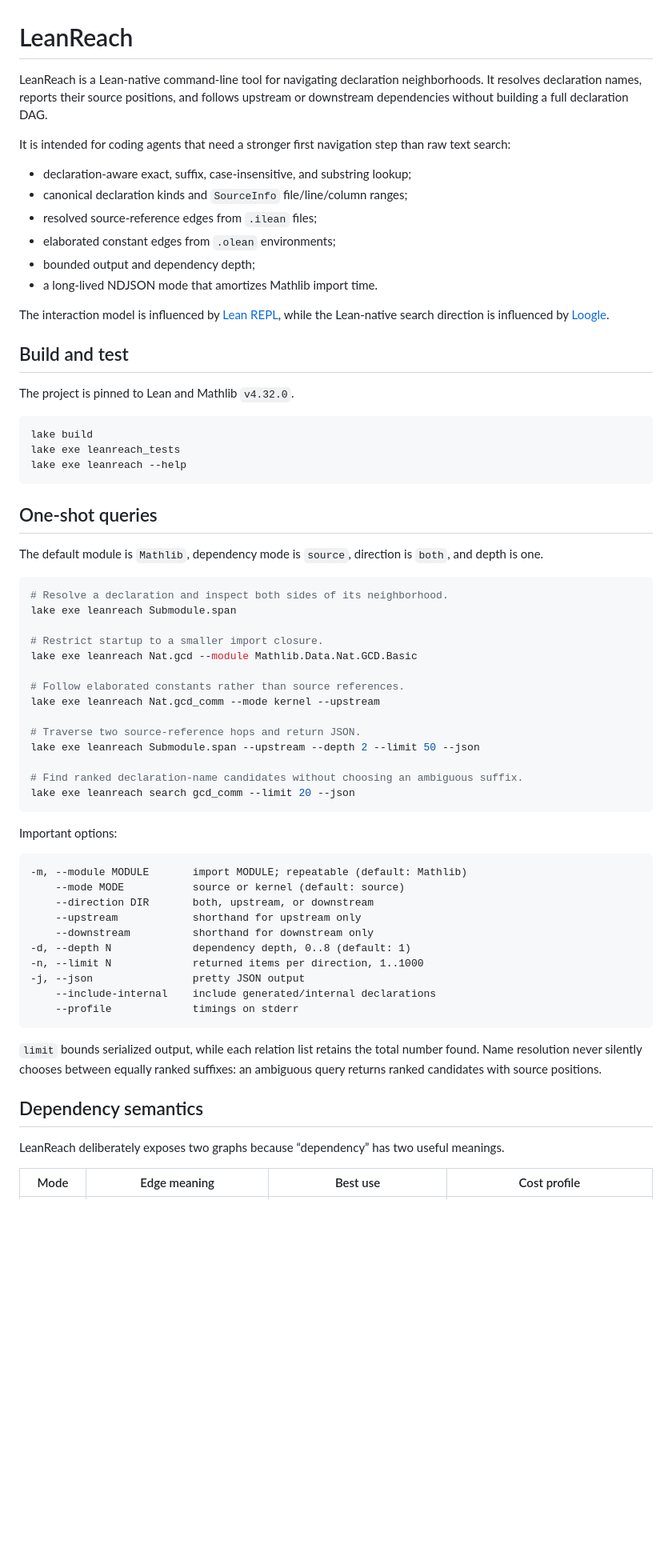
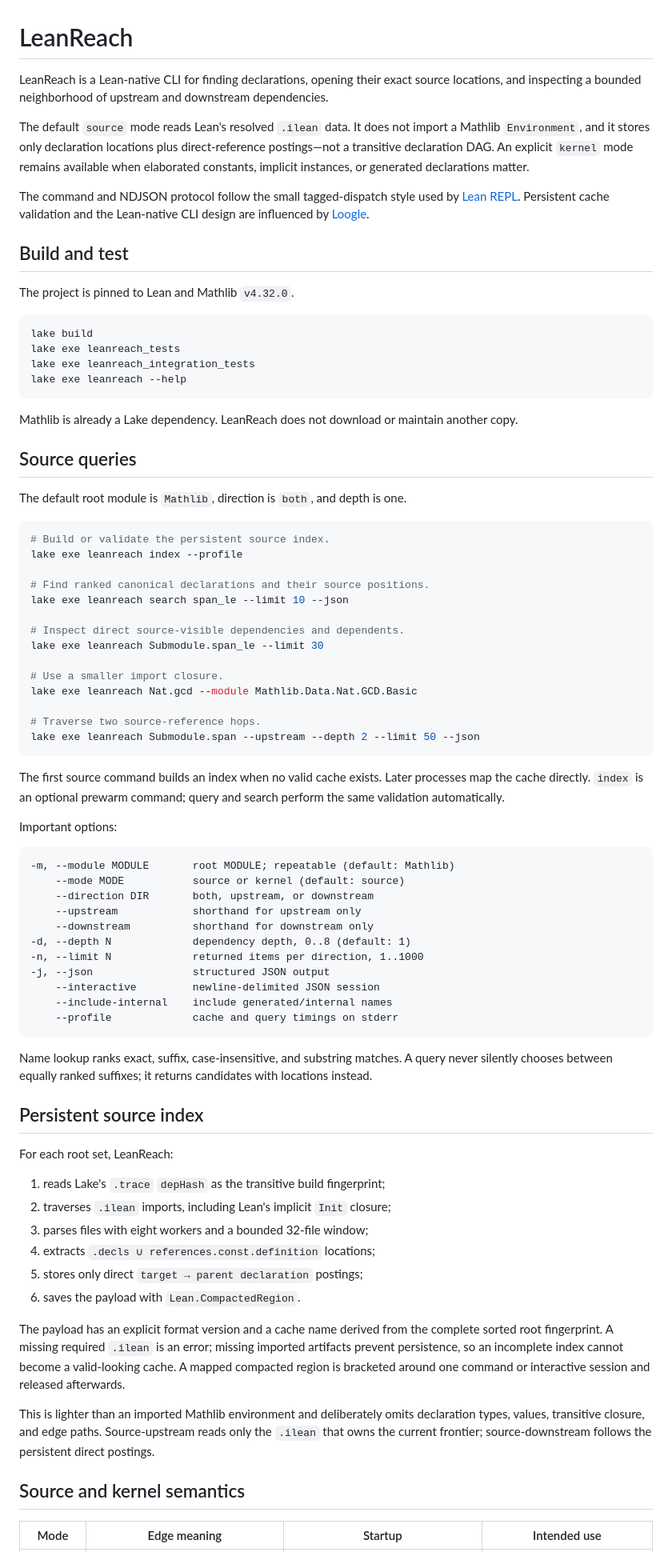
Before and after one commit to pelicanhere/LeanReach, a Markdown page: README.md, the part around one of its changes. Shown at 80% size. Rendered like a GitHub page; blank space fills up the shorter version.

Commit message:
doc: document indexed cli and agent benchmark

````diff
--- a/README.md
+++ b/README.md
@@ -1,21 +1,16 @@
 # LeanReach
 
-LeanReach is a Lean-native command-line tool for navigating declaration neighborhoods. It resolves
-declaration names, reports their source positions, and follows upstream or downstream dependencies
-without building a full declaration DAG.
+LeanReach is a Lean-native CLI for finding declarations, opening their exact source locations, and
+inspecting a bounded neighborhood of upstream and downstream dependencies.
 
-It is intended for coding agents that need a stronger first navigation step than raw text search:
+The default `source` mode reads Lean's resolved `.ilean` data. It does not import a Mathlib
+`Environment`, and it stores only declaration locations plus direct-reference postings—not a
+transitive declaration DAG. An explicit `kernel` mode remains available when elaborated constants,
+implicit instances, or generated declarations matter.
 
-- declaration-aware exact, suffix, case-insensitive, and substring lookup;
-- canonical declaration kinds and `SourceInfo` file/line/column ranges;
-- resolved source-reference edges from `.ilean` files;
-- elaborated constant edges from `.olean` environments;
-- bounded output and dependency depth;
-- a long-lived NDJSON mode that amortizes Mathlib import time.
-
-The interaction model is influenced by
-[Lean REPL](https://github.com/leanprover-community/repl), while the Lean-native search direction is
-influenced by [Loogle](https://github.com/nomeata/loogle).
+The command and NDJSON protocol follow the small tagged-dispatch style used by
+[Lean REPL](https://github.com/leanprover-community/repl). Persistent cache validation and the
+Lean-native CLI design are influenced by [Loogle](https://github.com/nomeata/loogle).
 
 ## Build and test
 
@@ -24,52 +19,77 @@ The project is pinned to Lean and Mathlib `v4.32.0`.
 ```console
 lake build
 lake exe leanreach_tests
+lake exe leanreach_integration_tests
 lake exe leanreach --help
 ```
 
-## One-shot queries
+Mathlib is already a Lake dependency. LeanReach does not download or maintain another copy.
 
-The default module is `Mathlib`, dependency mode is `source`, direction is `both`, and depth is one.
+## Source queries
+
+The default root module is `Mathlib`, direction is `both`, and depth is one.
 
 ```console
-# Resolve a declaration and inspect both sides of its neighborhood.
-lake exe leanreach Submodule.span
+# Build or validate the persistent source index.
+lake exe leanreach index --profile
 
-# Restrict startup to a smaller import closure.
+# Find ranked canonical declarations and their source positions.
+lake exe leanreach search span_le --limit 10 --json
+
+# Inspect direct source-visible dependencies and dependents.
+lake exe leanreach Submodule.span_le --limit 30
+
+# Use a smaller import closure.
 lake exe leanreach Nat.gcd --module Mathlib.Data.Nat.GCD.Basic
 
-# Follow elaborated constants rather than source references.
-lake exe leanreach Nat.gcd_comm --mode kernel --upstream
+# Traverse two source-reference hops.
+lake exe leanreach Submodule.span --upstream --depth 2 --limit 50 --json
+```
 
-# Traverse two source-reference hops and return JSON.
-lake exe leanreach Submodule.span --upstream --depth 2 --limit 50 --json
-
-# Find ranked declaration-name candidates without choosing an ambiguous suffix.
-lake exe leanreach search gcd_comm --limit 20 --json
-```
+The first source command builds an index when no valid cache exists. Later processes map the cache
+directly. `index` is an optional prewarm command; query and search perform the same validation
+automatically.
 
 Important options:
 
 ```text
--m, --module MODULE       import MODULE; repeatable (default: Mathlib)
+-m, --module MODULE       root MODULE; repeatable (default: Mathlib)
     --mode MODE           source or kernel (default: source)
     --direction DIR       both, upstream, or downstream
     --upstream            shorthand for upstream only
     --downstream          shorthand for downstream only
 -d, --depth N             dependency depth, 0..8 (default: 1)
 -n, --limit N             returned items per direction, 1..1000
--j, --json                pretty JSON output
-    --include-internal    include generated/internal declarations
-    --profile             timings on stderr
+-j, --json                structured JSON output
+    --interactive         newline-delimited JSON session
+    --include-internal    include generated/internal names
+    --profile             cache and query timings on stderr
 ```
 
-`limit` bounds serialized output, while each relation list retains the total number found. Name
-resolution never silently chooses between equally ranked suffixes: an ambiguous query returns
-ranked candidates with source positions.
+Name lookup ranks exact, suffix, case-insensitive, and substring matches. A query never silently
+chooses between equally ranked suffixes; it returns candidates with locations instead.
 
-## Dependency semantics
+## Persistent source index
 
-LeanReach deliberately exposes two graphs because “dependency” has two useful meanings.
+For each root set, LeanReach:
 
-| Mode | Edge meaning | Best use | Cost profile |
+1. reads Lake's `.trace` `depHash` as the transitive build fingerprint;
+2. traverses `.ilean` imports, including Lean's implicit `Init` closure;
+3. parses files with eight workers and a bounded 32-file window;
+4. extracts `.decls ∪ references.const.definition` locations;
+5. stores only direct `target → parent declaration` postings;
+6. saves the payload with `Lean.CompactedRegion`.
+
+The payload has an explicit format version and a cache name derived from the complete sorted root
+fingerprint. A missing required `.ilean` is an error; missing imported artifacts prevent persistence,
+so an incomplete index cannot become a valid-looking cache. A mapped compacted region is bracketed
+around one command or interactive session and released afterwards.
+
+This is lighter than an imported Mathlib environment and deliberately omits declaration types,
+values, transitive closure, and edge paths. Source-upstream reads only the `.ilean` that owns the
+current frontier; source-downstream follows the persistent direct postings.
+
+## Source and kernel semantics
+
+| Mode | Edge meaning | Startup | Intended use |
 |---|---|---|---|
````
Also changed, not shown: other parts of README.md (+56 -80 lines), docs/benchmark.md (+106 -200 lines).
